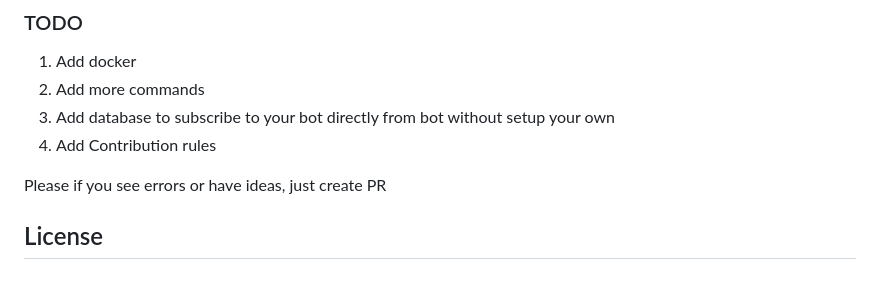
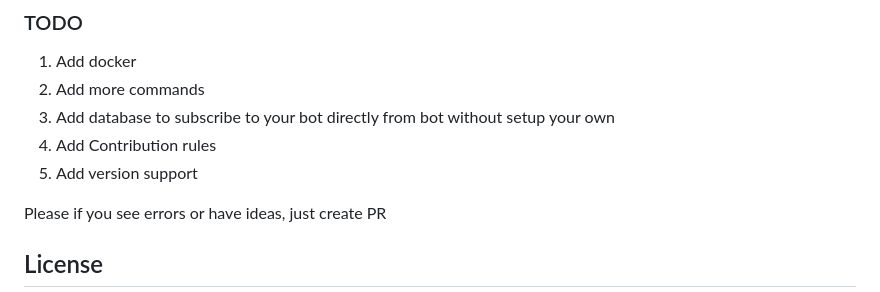
Before and after one commit to nearuaguild/near-validator-bot, a Markdown page: Readme.md, the part around the change. Drawn GitHub-style.

Commit message:
* Update Readme.md

```diff
--- a/Readme.md
+++ b/Readme.md
@@ -112,6 +112,7 @@ Check [here](https://nearuaguild.github.io/near-validator-bot/#/)
 2. Add more commands
 3. Add database to subscribe to your bot directly from bot without setup your own
 4. Add Contribution rules
+5. Add version support
 
 Please if you see errors or have ideas, just create PR
 
```
